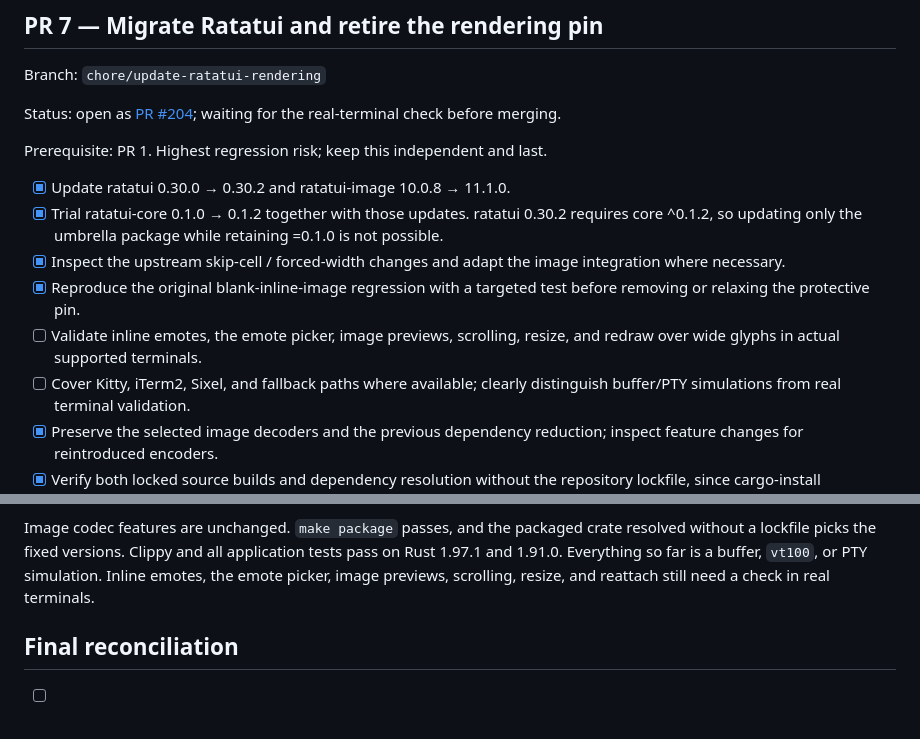
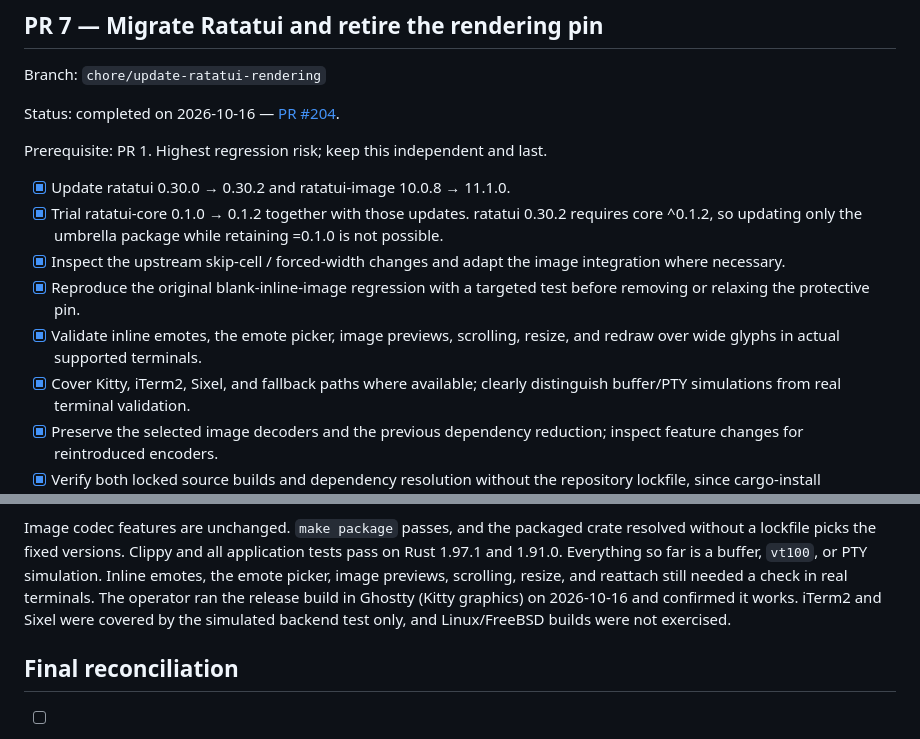
Before and after one commit to outragedevs/repartee, a Markdown page: todo.md, 2 parts joined by grey strips. Drawn GitHub-style.

Commit message:
Mark ratatui rendering update complete
Die Ratatui-Migration ist nach der Prüfung im echten Terminal im Plan als abgeschlossen vermerkt.

```diff
--- a/todo.md
+++ b/todo.md
@@ -317,7 +317,7 @@ not yanked and declare MSRV 1.90.
 
 Branch: `chore/update-ratatui-rendering`
 
-Status: open as [PR #204](https://github.com/outragedevs/repartee/pull/204); waiting for the real-terminal check before merging.
+Status: completed on 2026-10-16 — [PR #204](https://github.com/outragedevs/repartee/pull/204).
 
 Prerequisite: PR 1. Highest regression risk; keep this independent and last.
 
@@ -329,9 +329,9 @@ Prerequisite: PR 1. Highest regression risk; keep this independent and last.
       image integration where necessary.
 - [x] Reproduce the original blank-inline-image regression with a targeted
       test before removing or relaxing the protective pin.
-- [ ] Validate inline emotes, the emote picker, image previews, scrolling,
+- [x] Validate inline emotes, the emote picker, image previews, scrolling,
       resize, and redraw over wide glyphs in actual supported terminals.
-- [ ] Cover Kitty, iTerm2, Sixel, and fallback paths where available; clearly
+- [x] Cover Kitty, iTerm2, Sixel, and fallback paths where available; clearly
       distinguish buffer/PTY simulations from real terminal validation.
 - [x] Preserve the selected image decoders and the previous dependency
       reduction; inspect feature changes for reintroduced encoders.
@@ -359,8 +359,10 @@ Image codec features are unchanged. `make package` passes, and the packaged
 crate resolved without a lockfile picks the fixed versions. Clippy and all
 application tests pass on Rust 1.97.1 and 1.91.0. Everything so far is a
 buffer, `vt100`, or PTY simulation. Inline emotes, the emote picker, image
-previews, scrolling, resize, and reattach still need a check in real
-terminals.
+previews, scrolling, resize, and reattach still needed a check in real
+terminals. The operator ran the release build in Ghostty (Kitty graphics)
+on 2026-10-16 and confirmed it works. iTerm2 and Sixel were covered by the
+simulated backend test only, and Linux/FreeBSD builds were not exercised.
 
 ## Final reconciliation
 
```
